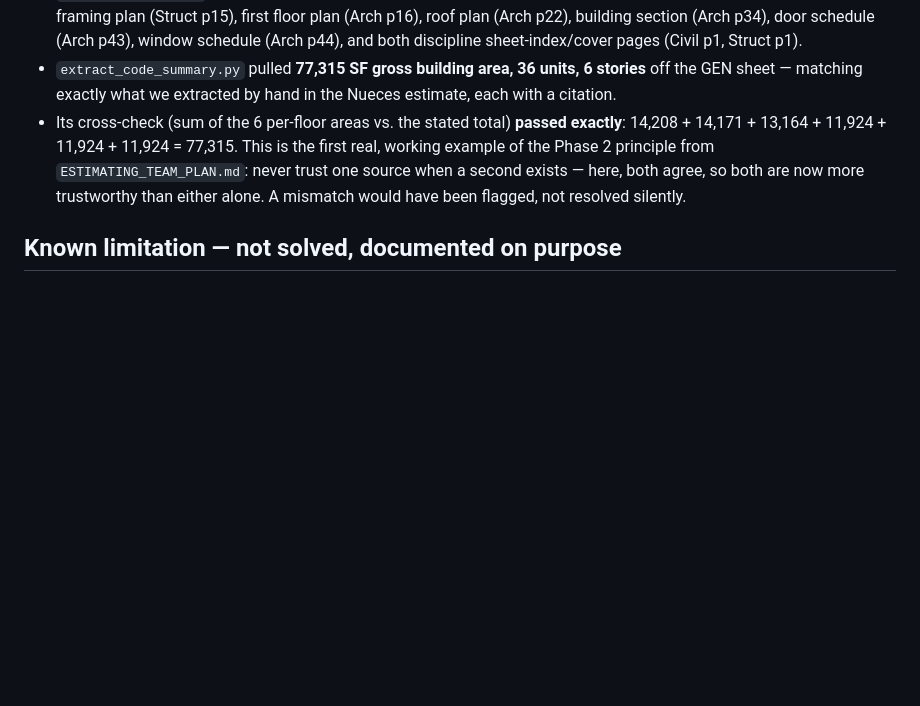
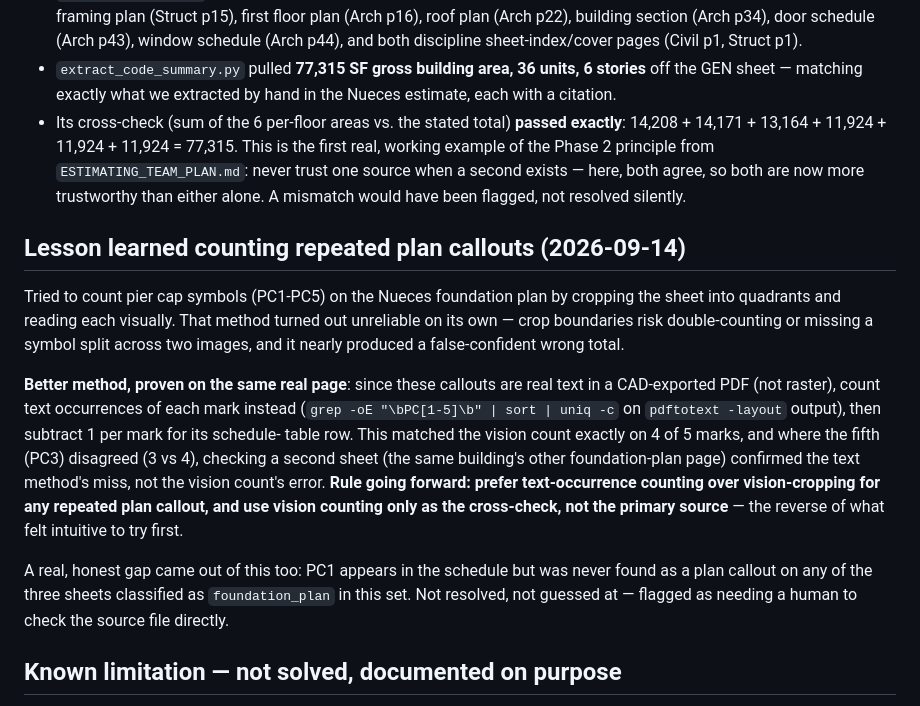
Before and after one commit to engco-us/engco-one, a Markdown page: scripts/estimating/README.md, the part around the change. Drawn GitHub-style; blank space fills up the shorter version.

Commit message:
Phase 2 done: real guarded vision read + a genuine catch on Nueces
Attempted to count pier cap marks (PC1-PC5) on the real foundation plan.
Found a wrong assumption along the way (schedule PIER QUANT misread as
total instances, not piers-per-cap), then found ad hoc vision-cropping
itself unreliable (crop-boundary risk), then found the better method:
count text occurrences of each mark (real text in this CAD-exported PDF)
with vision as the cross-check, not the primary source.

Result: 4 of 5 marks matched exactly across both methods. The one
mismatch (PC3: 3 vs 4) was resolved using a second real source (another
foundation-plan page), not picked arbitrarily. PC1 was never found as a
plan callout on any of the 3 foundation-plan pages in the set — reported
as an open gap needing a human to check the source file, not guessed at.

This is Phase 2's whole principle (cross-check, don't invent, flag what's
unresolved) working end to end on a real document, not just architecture.

Co-Authored-By: Claude Sonnet 5 <noreply@anthropic.com>

```diff
--- a/scripts/estimating/README.md
+++ b/scripts/estimating/README.md
@@ -76,6 +76,31 @@ against sheets already visually confirmed earlier:
   exists — here, both agree, so both are now more trustworthy than
   either alone. A mismatch would have been flagged, not resolved silently.
 
+## Lesson learned counting repeated plan callouts (2026-09-14)
+
+Tried to count pier cap symbols (PC1-PC5) on the Nueces foundation plan by
+cropping the sheet into quadrants and reading each visually. That method
+turned out unreliable on its own — crop boundaries risk double-counting
+or missing a symbol split across two images, and it nearly produced a
+false-confident wrong total.
+
+**Better method, proven on the same real page**: since these callouts are
+real text in a CAD-exported PDF (not raster), count text occurrences of
+each mark instead (`grep -oE "\bPC[1-5]\b" | sort | uniq -c` on
+`pdftotext -layout` output), then subtract 1 per mark for its schedule-
+table row. This matched the vision count exactly on 4 of 5 marks, and
+where the fifth (PC3) disagreed (3 vs 4), checking a second sheet
+(the same building's other foundation-plan page) confirmed the text
+method's miss, not the vision count's error. **Rule going forward:
+prefer text-occurrence counting over vision-cropping for any repeated
+plan callout, and use vision counting only as the cross-check, not the
+primary source** — the reverse of what felt intuitive to try first.
+
+A real, honest gap came out of this too: PC1 appears in the schedule but
+was never found as a plan callout on any of the three sheets classified
+as `foundation_plan` in this set. Not resolved, not guessed at — flagged
+as needing a human to check the source file directly.
+
 ## Known limitation — not solved, documented on purpose
 
 Some pages contain text from **hidden/invisible CAD layers** that
```
Also changed, not shown: ESTIMATING_TEAM_PLAN.md (+4 -4 lines).
